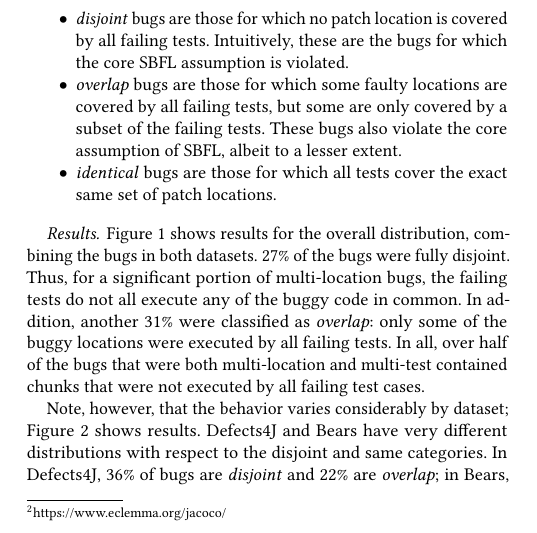
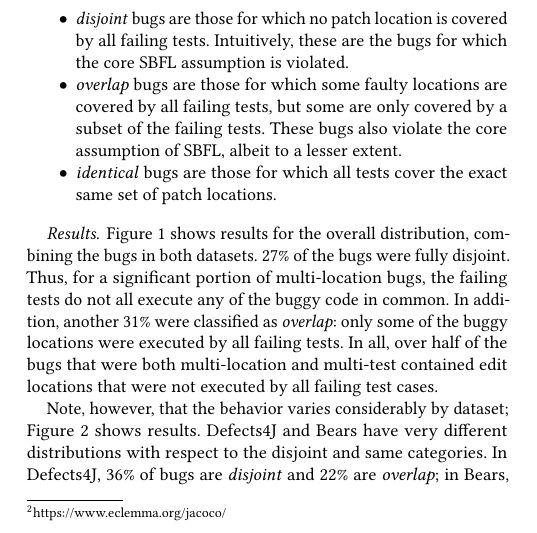
Before and after one commit to squaresLab/MultiEdit_Experiments, a LaTeX paper (paper/fse2020-multi-edit-bugs.tex, which reads paper/coverage.tex): part of one column of page 4 of 11, cut so that both start at the same text. Compiled offline with pdfLaTeX.

Commit message:
Removed last chunk

```diff
--- a/paper/coverage.tex
+++ b/paper/coverage.tex
@@ -117,7 +117,7 @@ of the bugs were fully disjoint.  Thus, for a significant portion of multi-locat
 the failing tests do not all execute any of the buggy code in common.
 In addition, another 31\% were classified as \emph{overlap}: only some of the
 buggy locations were executed by all failing tests. In all, over half of
-the bugs that were both multi-location and multi-test contained chunks that were
+the bugs that were both multi-location and multi-test contained edit locations that were
 not executed by all failing test cases.
 
 Note, however, that the behavior varies considerably by dataset;
```
